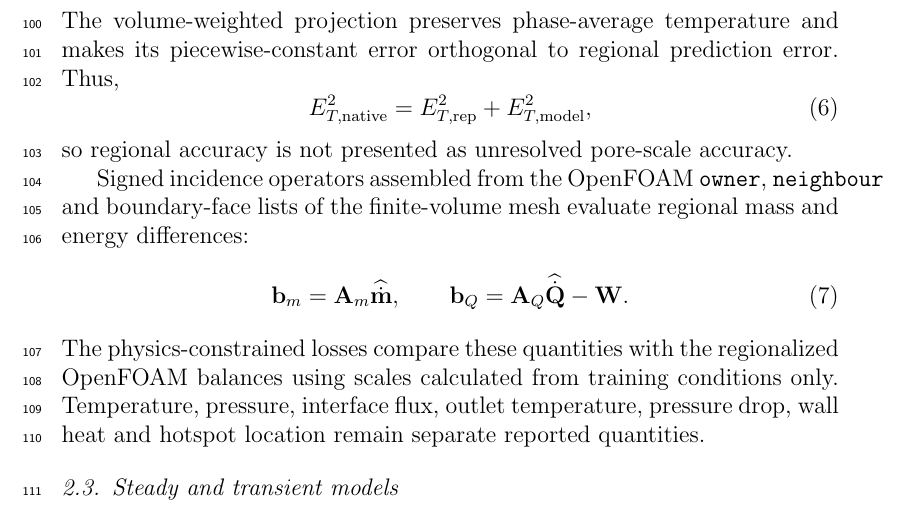
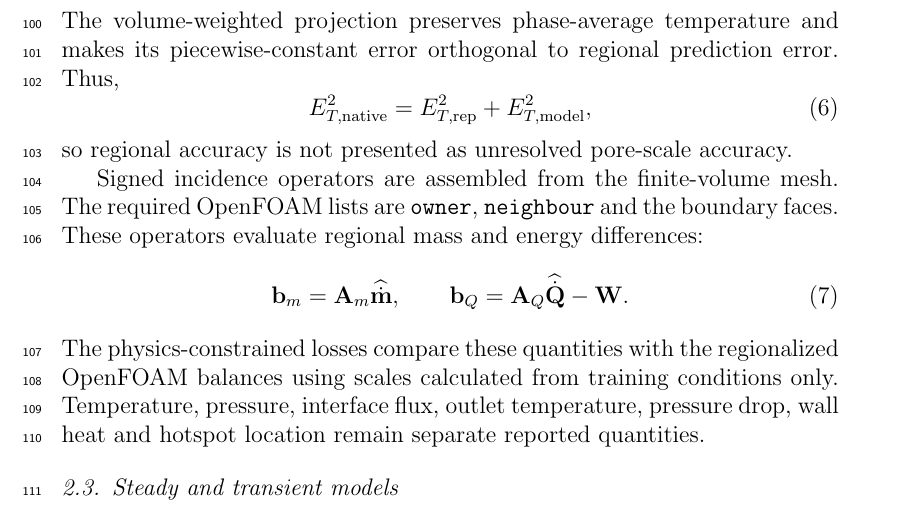
Before and after one commit to wangjianfttt/fusion-pebble-bed-heat-transfer-ai, a LaTeX paper (manuscript/main.tex, which reads manuscript/methods_condensed.tex): part of page 5 of 14, cut so that both start at the same text. Compiled offline with pdfLaTeX; a LaTeX package or settings file that is missing is left out.

Commit message:
Fix manuscript line overflow

```diff
--- a/manuscript/methods_condensed.tex
+++ b/manuscript/methods_condensed.tex
@@ -80,10 +80,9 @@ E_{T,\mathrm{native}}^2
 \end{equation}
 so regional accuracy is not presented as unresolved pore-scale accuracy.
 
-Signed incidence operators assembled from the OpenFOAM \texttt{owner},
-\texttt{neighbour} and
-boundary-face lists of the finite-volume mesh evaluate regional mass and
-energy differences:
+Signed incidence operators are assembled from the finite-volume mesh. The
+required OpenFOAM lists are \texttt{owner}, \texttt{neighbour} and the boundary
+faces. These operators evaluate regional mass and energy differences:
 \begin{equation}
 \mathbf b_m=\mathbf A_m\widehat{\dot{\mathbf m}},\qquad
 \mathbf b_Q=\mathbf A_Q\widehat{\dot{\mathbf Q}}-\mathbf W.
```
